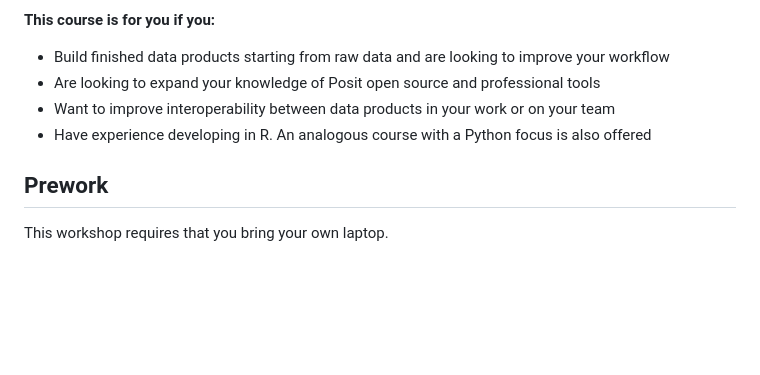
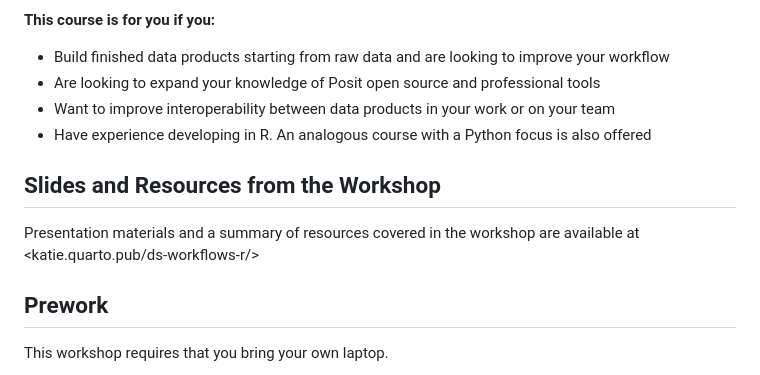
Before and after one commit to posit-conf-2023/ds-workflows-r, a Markdown page: README.md, the part around the change. Drawn GitHub-style; blank space fills up the shorter version.

```diff
--- a/README.md
+++ b/README.md
@@ -25,6 +25,9 @@ In this R-focused workshop, we will discuss ways to improve your data science wo
 -   Want to improve interoperability between data products in your work or on your team
 -   Have experience developing in R. An analogous course with a Python focus is also offered
 
+## Slides and Resources from the Workshop
+
+Presentation materials and a summary of resources covered in the workshop are available at <katie.quarto.pub/ds-workflows-r/>
 
 ## Prework
 
```
